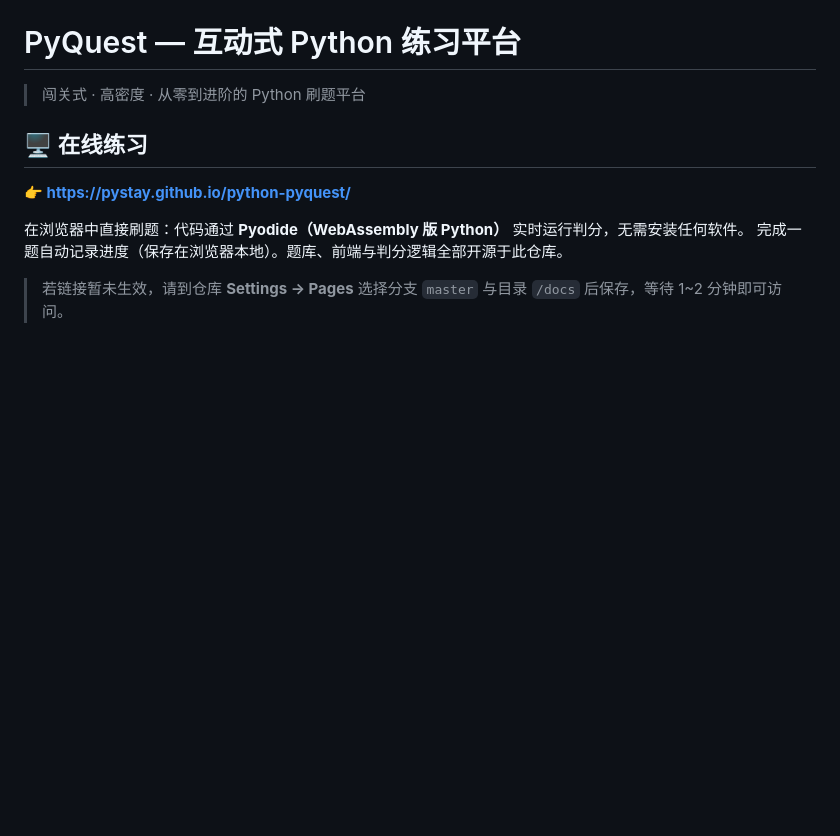
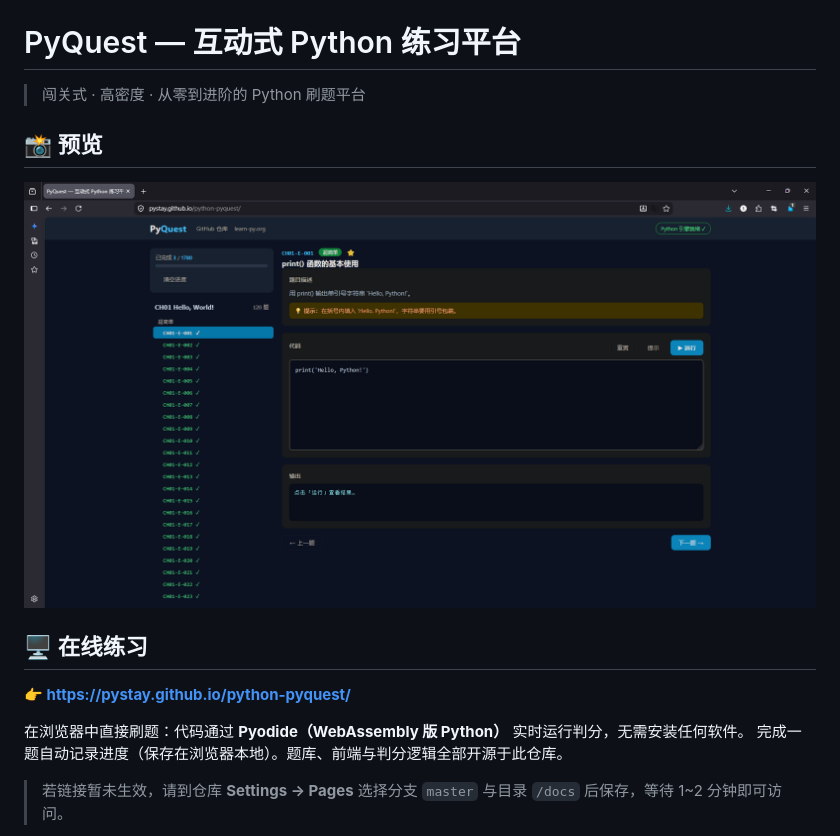
Before and after one commit to pystay/python-pyquest, a Markdown page: README.md, the part around the change. GitHub-like rendering; pictures changed too: docs/assets/screenshot.png (added); blank space fills up the shorter version.

Commit message:
docs: 添加网站预览截图

```diff
--- a/README.md
+++ b/README.md
@@ -1,6 +1,10 @@
 # PyQuest — 互动式 Python 练习平台
 
 > 闯关式 · 高密度 · 从零到进阶的 Python 刷题平台
+
+## 📸 预览
+
+![PyQuest 预览](docs/assets/screenshot.png)
 
 ## 🖥️ 在线练习
 
```
